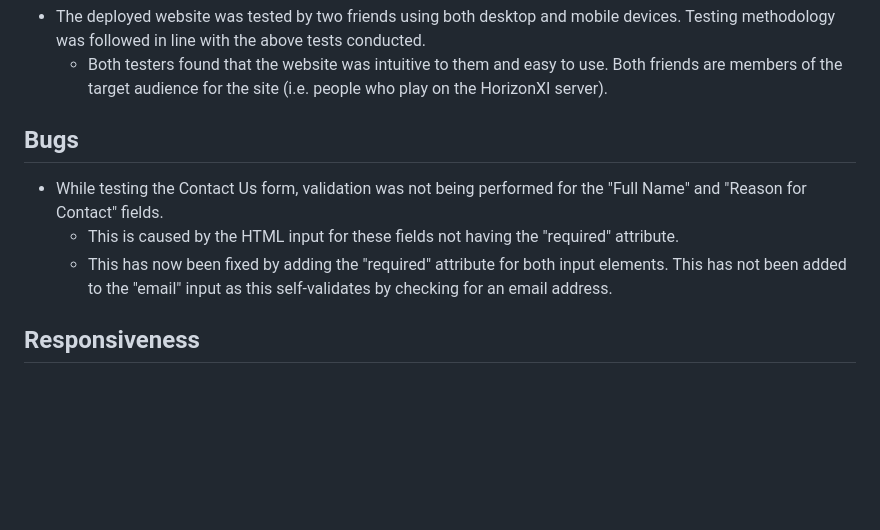
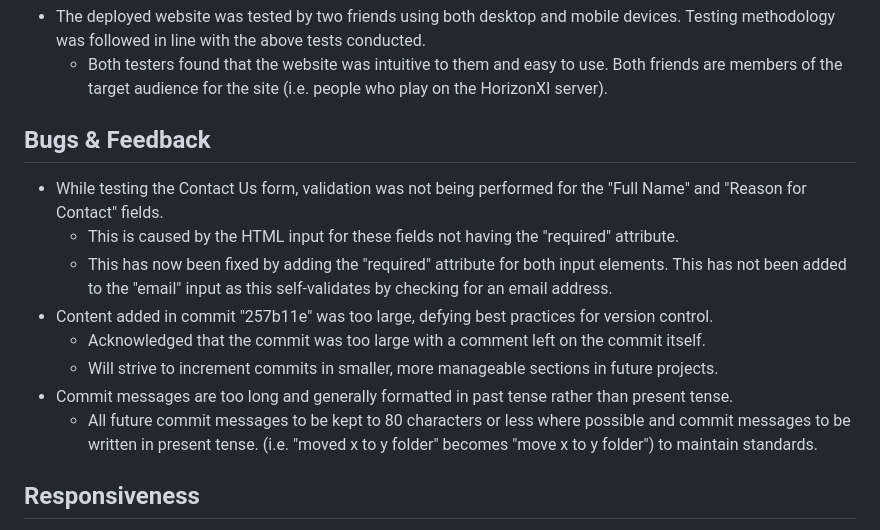
Before and after one commit to Morgana-S/horizonvault, a Markdown page: documentation/TESTING.md, the part around the change. Drawn GitHub-style; blank space fills up the shorter version.

Commit message:
Add Feedback to bugs section about commit info

```diff
--- a/documentation/TESTING.md
+++ b/documentation/TESTING.md
@@ -48,10 +48,16 @@
 - The deployed website was tested by two friends using both desktop and mobile devices. Testing methodology was followed in line with the above tests conducted.
     - Both testers found that the website was intuitive to them and easy to use. Both friends are members of the target audience for the site (i.e. people who play on the HorizonXI server).
 
-## Bugs
+## Bugs & Feedback
 - While testing the Contact Us form, validation was not being performed for the "Full Name" and "Reason for Contact" fields.
     - This is caused by the HTML input for these fields not having the "required" attribute.
     - This has now been fixed by adding the "required" attribute for both input elements. This has not been added to the "email" input as this self-validates by checking for an email address.
+- Content added in commit "257b11e" was too large, defying best practices for version control.
+    - Acknowledged that the commit was too large with a comment left on the commit itself.
+    - Will strive to increment commits in smaller, more manageable sections in future projects.
+- Commit messages are too long and generally formatted in past tense rather than present tense.
+    - All future commit messages to be kept to 80 characters or less where possible and commit messages to be written in present tense. (i.e. "moved x to y folder" becomes "move x to y folder") to maintain standards.
+
 
 ## Responsiveness
 All pages are responsive in design and designed with a mobile-first design principle. Of particular note are the following features:
```
